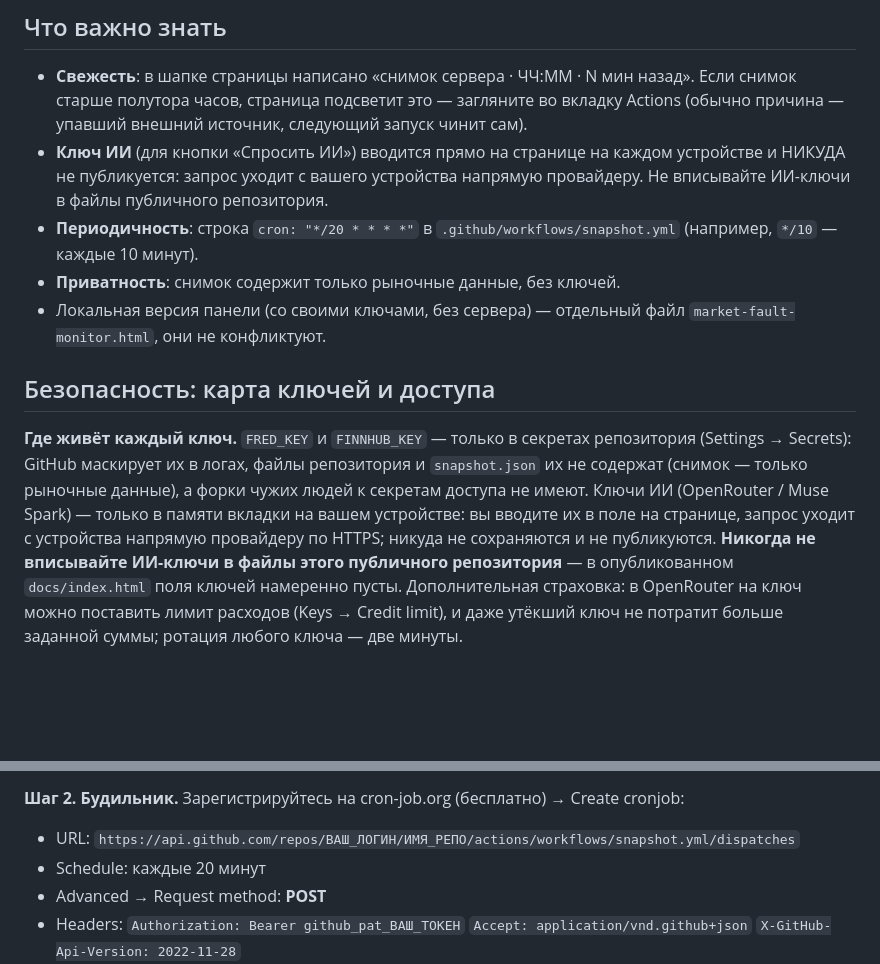
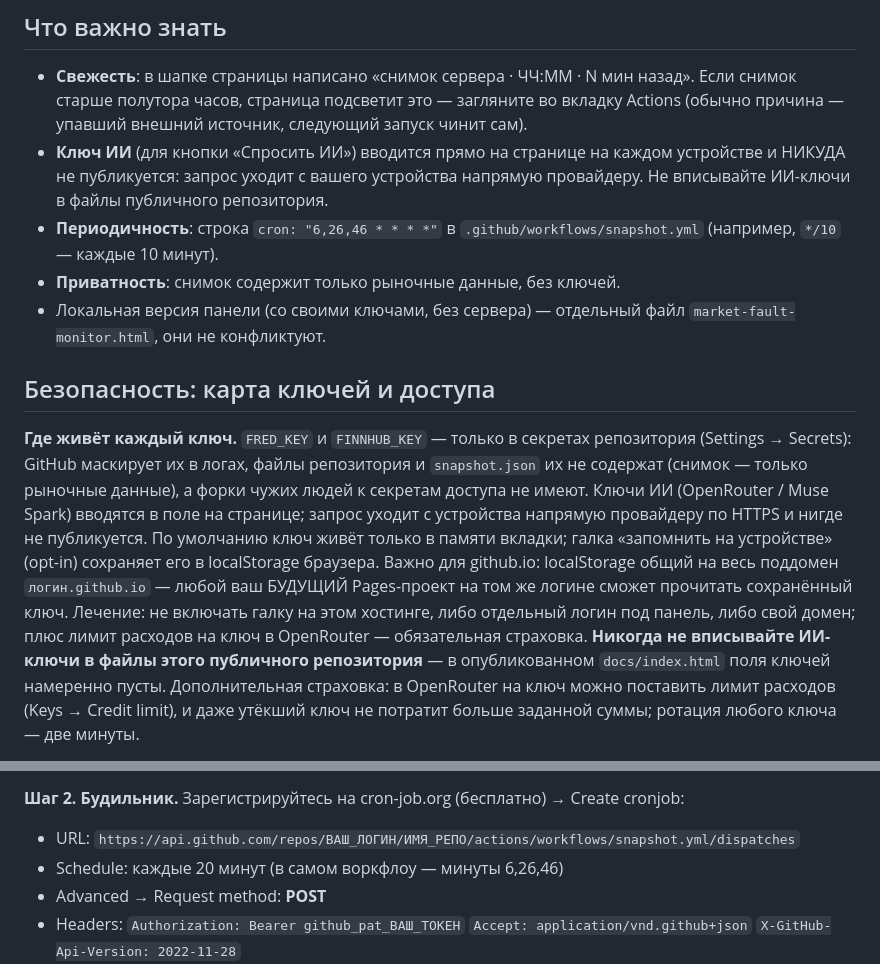
Before and after one commit to ML371KL/temp-zero-inode-837, a Markdown page: README.md, 2 parts joined by grey strips. Rendered like a GitHub page; blank space fills up the shorter version.

```diff
--- a/README.md
+++ b/README.md
@@ -34,7 +34,7 @@
 - **Ключ ИИ** (для кнопки «Спросить ИИ») вводится прямо на странице на каждом
   устройстве и НИКУДА не публикуется: запрос уходит с вашего устройства
   напрямую провайдеру. Не вписывайте ИИ-ключи в файлы публичного репозитория.
-- **Периодичность**: строка `cron: "*/20 * * * *"` в
+- **Периодичность**: строка `cron: "6,26,46 * * * *"` в
   `.github/workflows/snapshot.yml` (например, `*/10` — каждые 10 минут).
 - **Приватность**: снимок содержит только рыночные данные, без ключей.
 - Локальная версия панели (со своими ключами, без сервера) — отдельный файл
@@ -45,10 +45,15 @@
 **Где живёт каждый ключ.** `FRED_KEY` и `FINNHUB_KEY` — только в секретах
 репозитория (Settings → Secrets): GitHub маскирует их в логах, файлы репозитория
 и `snapshot.json` их не содержат (снимок — только рыночные данные), а форки
-чужих людей к секретам доступа не имеют. Ключи ИИ (OpenRouter / Muse Spark) —
-только в памяти вкладки на вашем устройстве: вы вводите их в поле на странице,
-запрос уходит с устройства напрямую провайдеру по HTTPS; никуда не сохраняются
-и не публикуются. **Никогда не вписывайте ИИ-ключи в файлы этого публичного
+чужих людей к секретам доступа не имеют. Ключи ИИ (OpenRouter / Muse Spark) вводятся в поле на
+странице; запрос уходит с устройства напрямую провайдеру по HTTPS и нигде не
+публикуется. По умолчанию ключ живёт только в памяти вкладки; галка «запомнить
+на устройстве» (opt-in) сохраняет его в localStorage браузера. Важно для
+github.io: localStorage общий на весь поддомен `логин.github.io` — любой ваш
+БУДУЩИЙ Pages-проект на том же логине сможет прочитать сохранённый ключ.
+Лечение: не включать галку на этом хостинге, либо отдельный логин под панель,
+либо свой домен; плюс лимит расходов на ключ в OpenRouter — обязательная
+страховка. **Никогда не вписывайте ИИ-ключи в файлы этого публичного
 репозитория** — в опубликованном `docs/index.html` поля ключей намеренно пусты.
 Дополнительная страховка: в OpenRouter на ключ можно поставить лимит расходов
 (Keys → Credit limit), и даже утёкший ключ не потратит больше заданной суммы;
@@ -124,7 +129,7 @@ permissions → **Actions: Read and write** (больше ничего). Сро
 **Шаг 2. Будильник.** Зарегистрируйтесь на cron-job.org (бесплатно) →
 Create cronjob:
 - URL: `https://api.github.com/repos/ВАШ_ЛОГИН/ИМЯ_РЕПО/actions/workflows/snapshot.yml/dispatches`
-- Schedule: каждые 20 минут
+- Schedule: каждые 20 минут (в самом воркфлоу — минуты 6,26,46)
 - Advanced → Request method: **POST**
 - Headers:
   `Authorization: Bearer github_pat_ВАШ_ТОКЕН`
```
